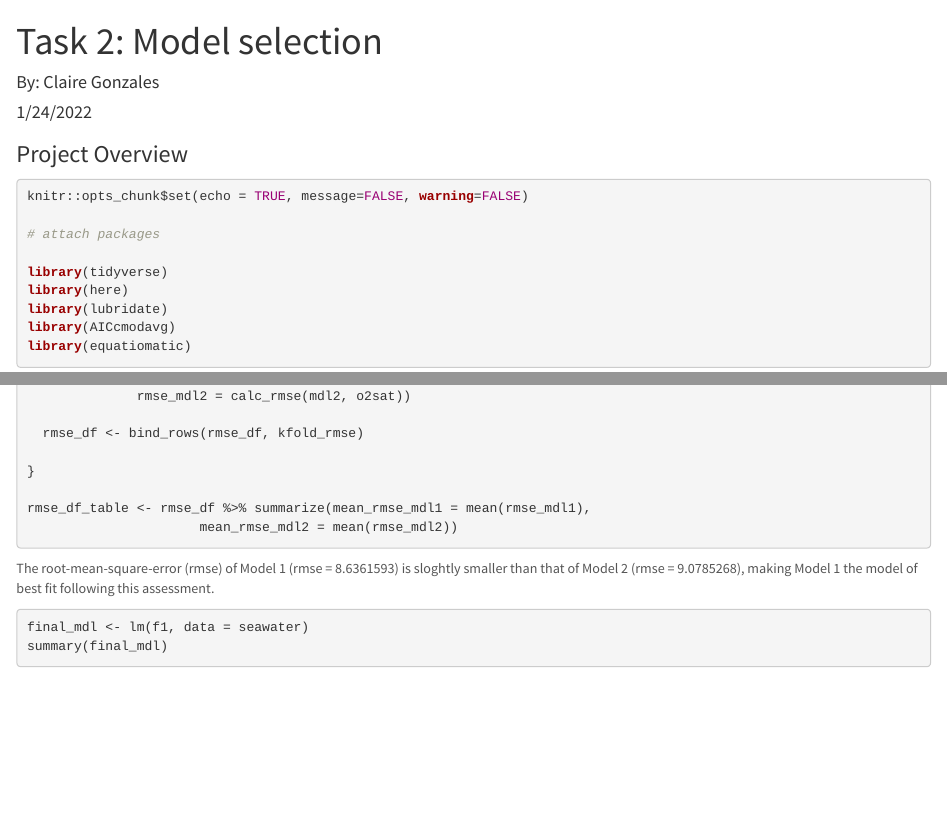
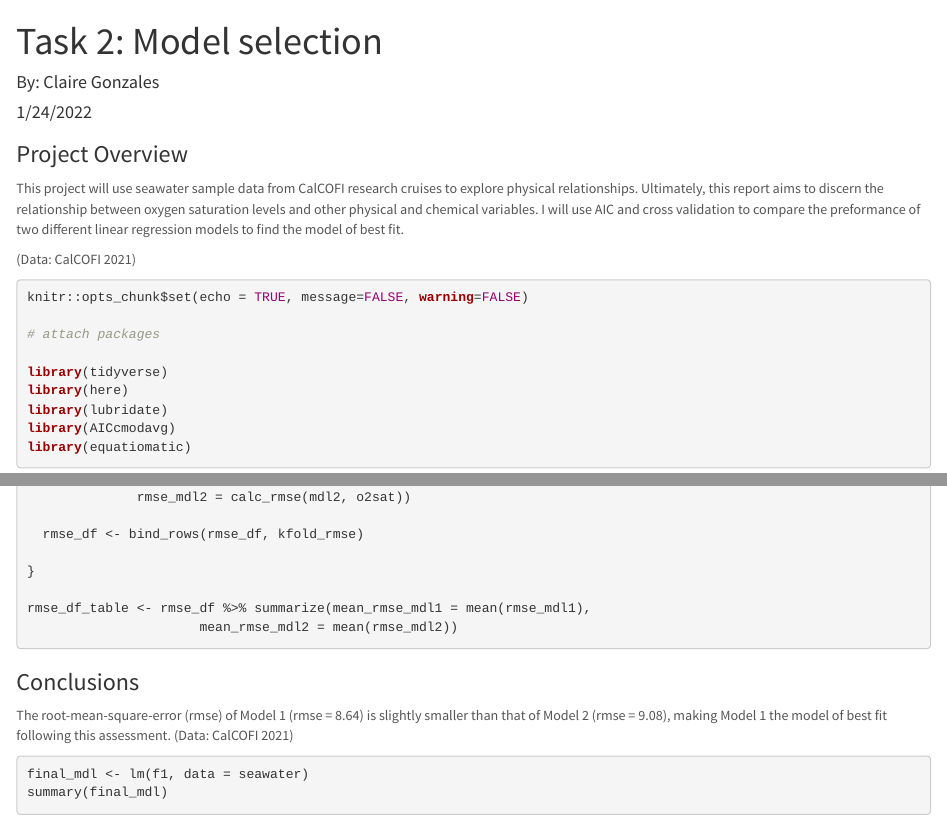
Before and after one commit to clairegonzo/esm244_hw1, an R Markdown document (src/a1_task2_gonzales_claire.Rmd): the page in a window 1100 px wide, from its top, and a second part further down, joined at a grey line. The pictures show the output file src/a1_task2_gonzales_claire.html that the author committed with the source, opened offline.

Commit message:
final push for task 2

````diff
--- a/src/a1_task2_gonzales_claire.Rmd
+++ b/src/a1_task2_gonzales_claire.Rmd
@@ -9,6 +9,7 @@ output:
 
 ### Project Overview
 
+This project will use seawater sample data from CalCOFI research cruises to explore physical relationships. Ultimately, this report aims to discern the relationship between oxygen saturation levels and other physical and chemical variables. I will use AIC and cross validation to compare the preformance of two different linear regression models to find the model of best fit.
 
 (Data: CalCOFI 2021)
 
@@ -144,7 +145,9 @@ rmse_df_table <- rmse_df %>% summarize(mean_rmse_mdl1 = mean(rmse_mdl1),
                       mean_rmse_mdl2 = mean(rmse_mdl2))
 ```
 
-The root-mean-square-error (rmse) of Model 1 (rmse = `r rmse_df_table$mean_rmse_mdl1`) is sloghtly smaller than that of Model 2 (rmse = `r rmse_df_table$mean_rmse_mdl2`), making Model 1 the model of best fit following this assessment. (Data: CalCOFI 2021)
+### Conclusions
+
+The root-mean-square-error (rmse) of Model 1 (rmse = `r round(rmse_df_table$mean_rmse_mdl1, 2)`) is slightly smaller than that of Model 2 (rmse = `r round(rmse_df_table$mean_rmse_mdl2, 2)`), making Model 1 the model of best fit following this assessment. (Data: CalCOFI 2021)
 
 ```{r}
 final_mdl <- lm(f1, data = seawater)
````
Also changed, not shown: src/a1_task2_gonzales_claire.html, src/a1_task2_gonzales_claire.Rmd (1 more changed lines).
